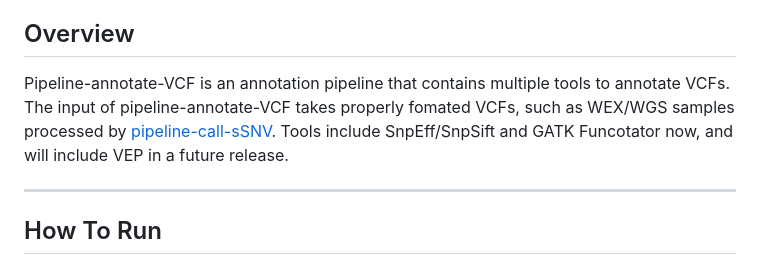
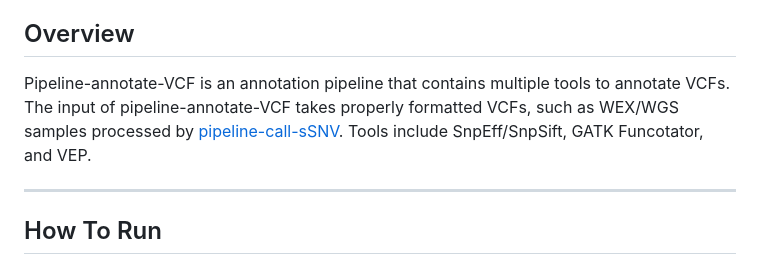
Before and after one commit to TheBoutrosLab/pipeline-annotate-VCF, a Markdown page: README.md, the part around the change. GitHub-like rendering.

Commit message:
Fix spelling and update tools in README overview
Corrected spelling errors and updated tool list.

Co-authored-by: Copilot Autofix powered by AI <175728472+Copilot@users.noreply.github.com>

```diff
--- a/README.md
+++ b/README.md
@@ -24,7 +24,7 @@
 
 ## Overview
 
-Pipeline-annotate-VCF is an annotation pipeline that contains multiple tools to annotate VCFs. The input of pipeline-annotate-VCF takes properly fomated VCFs, such as WEX/WGS samples processed by [pipeline-call-sSNV](https://github.com/theboutroslab/pipeline-call-sSNV). Tools include SnpEff/SnpSift and GATK Funcotator now, and will include VEP in a future release.
+Pipeline-annotate-VCF is an annotation pipeline that contains multiple tools to annotate VCFs. The input of pipeline-annotate-VCF takes properly formatted VCFs, such as WEX/WGS samples processed by [pipeline-call-sSNV](https://github.com/theboutroslab/pipeline-call-sSNV). Tools include SnpEff/SnpSift, GATK Funcotator, and VEP.
 
 ---
 
```
